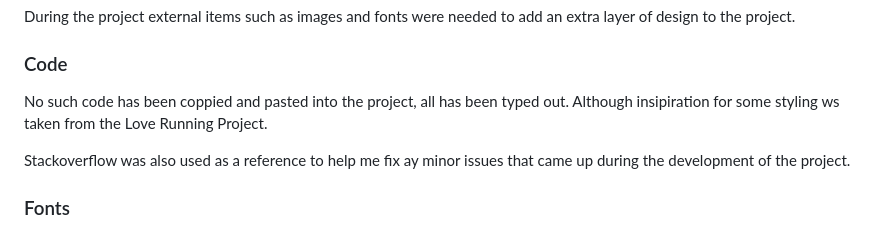
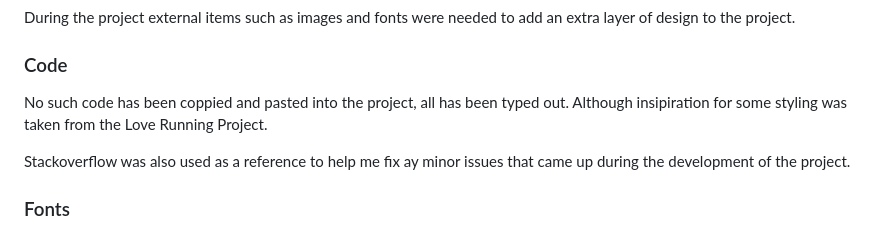
Before and after one commit to Mrekyle/ci-project-1, a Markdown page: README.md, the part around the change. Drawn GitHub-style.

```diff
--- a/README.md
+++ b/README.md
@@ -173,7 +173,7 @@ During the project external items such as images and fonts were needed to add an
 
 ### Code
 
-No such code has been coppied and pasted into the project, all has been typed out. Although insipiration for some styling ws taken from the Love Running Project.
+No such code has been coppied and pasted into the project, all has been typed out. Although insipiration for some styling was taken from the Love Running Project.
 
 Stackoverflow was also used as a reference to help me fix ay minor issues that came up during the development of the project.
 
```
